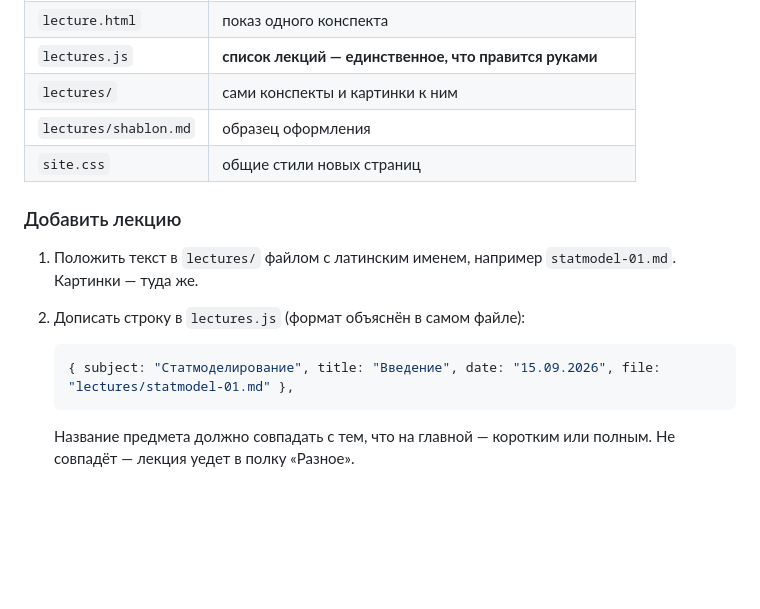
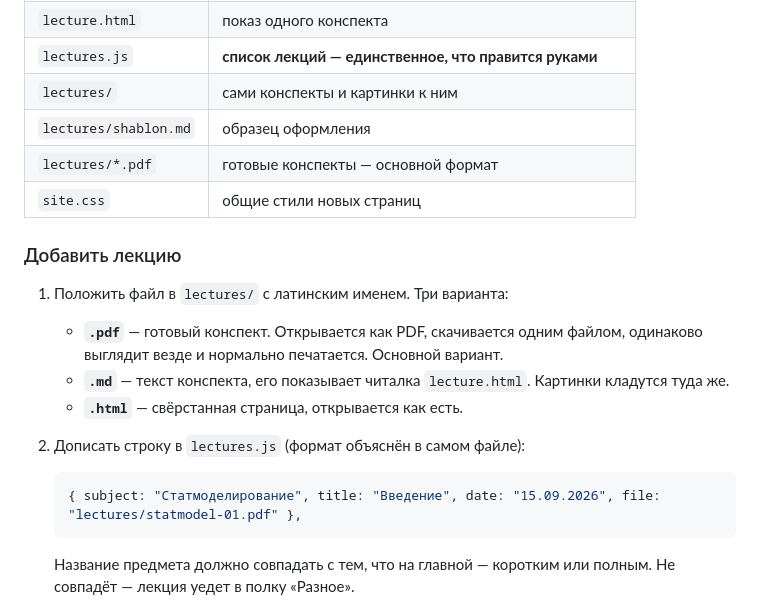
Before and after one commit to LockerBig007/rea-board, a Markdown page: README.md, the part around the change. Drawn GitHub-style; blank space fills up the shorter version.

Commit message:
docs: PDF как основной формат конспекта
Страница лекций теперь открывает .pdf напрямую, но README про это молчал и
предлагал только markdown. Описаны все три варианта файла и то, чем PDF лучше
для готового конспекта.

Co-Authored-By: Claude Opus 5 <noreply@anthropic.com>
Claude-Session: https://claude.ai/code/session_01SHtp2EgXkhxvTnbL54LFkm

````diff
--- a/README.md
+++ b/README.md
@@ -151,16 +151,23 @@ git add data.js && git commit -m "Расписание" && git push
 | `lectures.js` | **список лекций — единственное, что правится руками** |
 | `lectures/` | сами конспекты и картинки к ним |
 | `lectures/shablon.md` | образец оформления |
+| `lectures/*.pdf` | готовые конспекты — основной формат |
 | `site.css` | общие стили новых страниц |
 
 ### Добавить лекцию
 
-1. Положить текст в `lectures/` файлом с латинским именем, например
-   `statmodel-01.md`. Картинки — туда же.
+1. Положить файл в `lectures/` с латинским именем. Три варианта:
+
+   - **`.pdf`** — готовый конспект. Открывается как PDF, скачивается одним
+     файлом, одинаково выглядит везде и нормально печатается. Основной вариант.
+   - **`.md`** — текст конспекта, его показывает читалка `lecture.html`.
+     Картинки кладутся туда же.
+   - **`.html`** — свёрстанная страница, открывается как есть.
+
 2. Дописать строку в `lectures.js` (формат объяснён в самом файле):
 
    ```js
-   { subject: "Статмоделирование", title: "Введение", date: "15.09.2026", file: "lectures/statmodel-01.md" },
+   { subject: "Статмоделирование", title: "Введение", date: "15.09.2026", file: "lectures/statmodel-01.pdf" },
    ```
 
    Название предмета должно совпадать с тем, что на главной — коротким или
````
